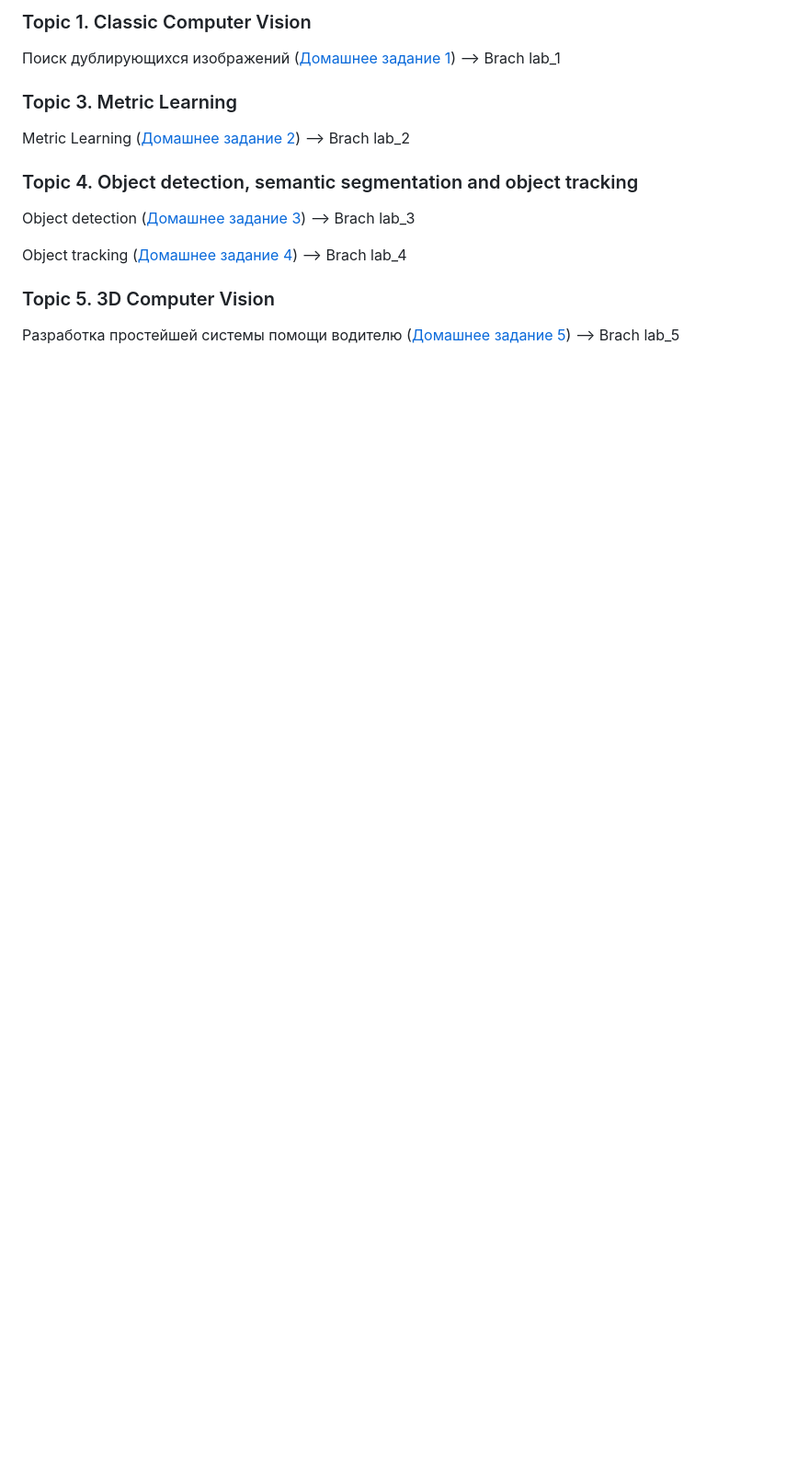
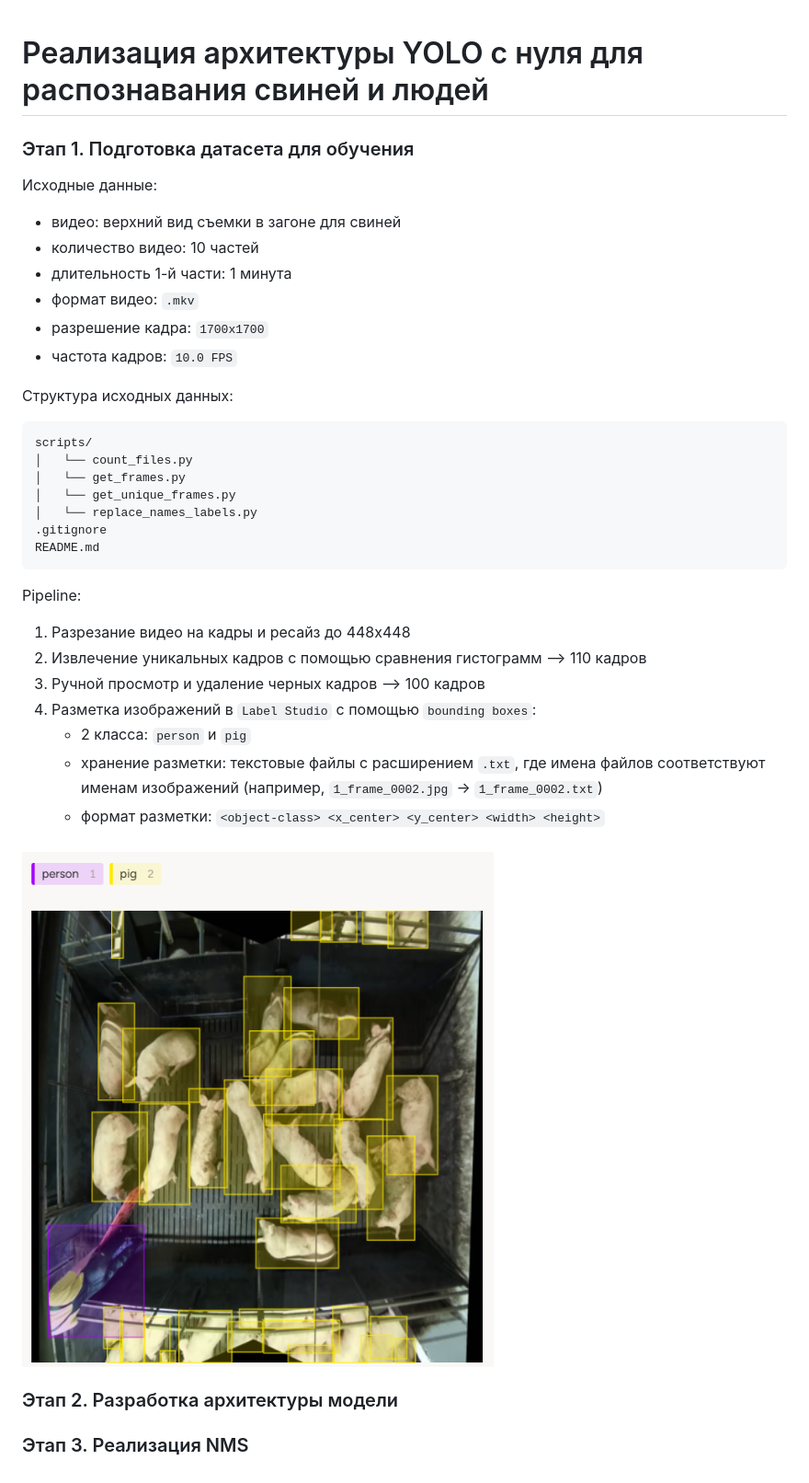
Before and after one commit to YuliaOv22/itmo_cv_adv_2025, a Markdown page: README.md, the part around the change. Shown: that part at 92% size. GitHub-like rendering; pictures changed too: assets/image_1.png (added); blank space fills up the shorter version.

Commit message:
feat(prepare_dataset): Подготовлен датасет для Object Detection
Подготовлен датасет для Object Detection

````diff
--- a/README.md
+++ b/README.md
@@ -1,18 +1,56 @@
-### Topic 1. Classic Computer Vision
-Поиск дублирующихся изображений ([Домашнее задание 1](https://github.com/aitalents/computer-vision-technology/blob/main/Topic%201.%20Classic%20Computer%20Vision/Homework.md))
-  --> Brach lab_1
+<!-- ## Домашнее задание по теме Object Detection
+Написать реализацию YOLO (https://arxiv.org/abs/1506.02640) с нуля для распознавания свиней и людей.
 
-### Topic 3. Metric Learning
-Metric Learning ([Домашнее задание 2](https://github.com/aitalents/computer-vision-technology/tree/main/Topic%203.%20Metric%20Learning/homework))
-  --> Brach lab_2
+Данные - https://disk.yandex.ru/d/qXFgvtO3y-ey_A
 
-### Topic 4. Object detection, semantic segmentation and object tracking
-Object detection ([Домашнее задание 3](https://github.com/aitalents/computer-vision-technology/tree/main/Topic%204.%20Object%20detection%2C%20semantic%20segmentation%20and%20object%20tracking))
-  --> Brach lab_3
+1. Подготовить датасет для обучения - 2 балла
+2. Реализовать архитектуру YOLO и методы для её обучения - 10 баллов
+3. Реализовать NMS - 2 балла
+4. Реализовать метрику mAP - 2 балла
+5. Подобрать оптимальные гиперпараметры - 2 балла
+6. Залогировать результаты экспериментов (метрики, гиперпараметры, визуализации) - 2 балла
 
-Object tracking ([Домашнее задание 4](https://github.com/aitalents/computer-vision-technology/tree/main/Topic%204.%20Object%20detection%2C%20semantic%20segmentation%20and%20object%20tracking))
-  --> Brach lab_4
+Для защиты домашнего задания нужно предоставить исходный код решения и отчет обо всей проделанной работе -->
 
-### Topic 5. 3D Computer Vision
-Разработка простейшей системы помощи водителю ([Домашнее задание 5](https://github.com/thegoldenbeetle/3d-cv-assignment))
-  --> Brach lab_5
+# Реализация архитектуры YOLO с нуля для распознавания свиней и людей
+
+### Этап 1. Подготовка датасета для обучения
+
+Исходные данные:
+- видео: верхний вид съемки в загоне для свиней
+- количество видео: 10 частей
+- длительность 1-й части: 1 минута
+- формат видео: `.mkv`
+- разрешение кадра: `1700x1700`
+- частота кадров: `10.0 FPS`
+
+Структура исходных данных:
+
+
+```plaintext
+scripts/
+│   └── count_files.py
+│   └── get_frames.py
+│   └── get_unique_frames.py
+│   └── replace_names_labels.py
+.gitignore
+README.md
+```
+
+Pipeline:
+
+1. Разрезание видео на кадры и ресайз до 448х448
+2. Извлечение уникальных кадров с помощью сравнения гистограмм --> 110 кадров
+3. Ручной просмотр и удаление черных кадров --> 100 кадров
+4. Разметка изображений в `Label Studio` с помощью  `bounding boxes`:
+    - 2 класса: `person` и `pig`
+    - хранение разметки: текстовые файлы с расширением `.txt`, где имена файлов соответствуют именам изображений (например, `1_frame_0002.jpg` → `1_frame_0002.txt`)
+    - формат разметки: `<object-class> <x_center> <y_center> <width> <height>`
+
+###
+![alt text](assets/image_1.png)
+
+### Этап 2. Разработка архитектуры модели
+
+
+### Этап 3. Реализация NMS
````
Also changed, not shown: 5 other files.
